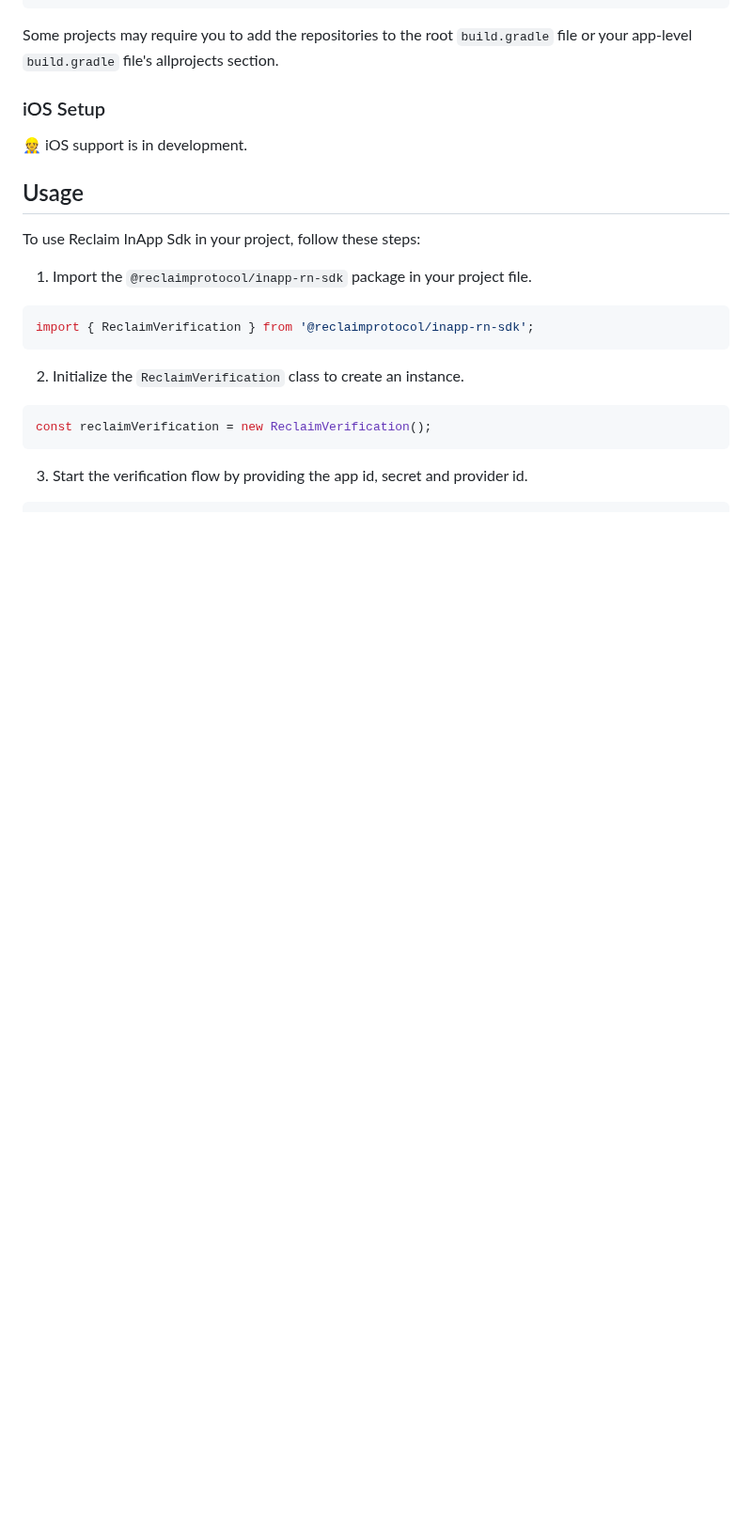
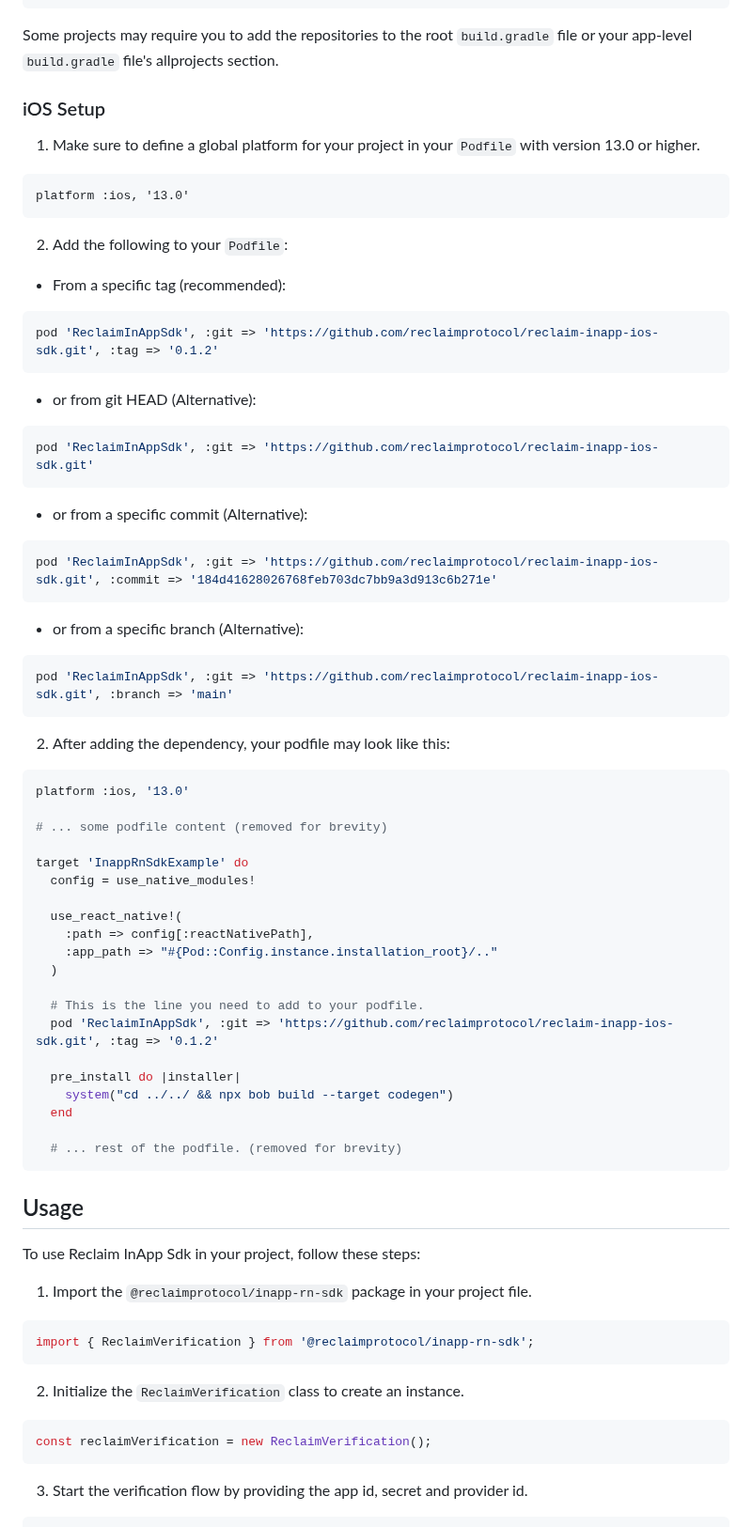
Before and after one commit to reclaimprotocol/reclaim-inapp-reactnative-sdk, a Markdown page: README.md, the part around the change. Shown at 94% size. Rendered like a GitHub page; blank space fills up the shorter version.

Commit message:
Add iOS setup steps in README.md

````diff
--- a/README.md
+++ b/README.md
@@ -89,7 +89,61 @@ Some projects may require you to add the repositories to the root `build.gradle`
 
 ### iOS Setup
 
-👷 iOS support is in development.
+1. Make sure to define a global platform for your project in your `Podfile` with version 13.0 or higher.
+
+```
+platform :ios, '13.0'
+```
+2. Add the following to your `Podfile`:
+
+- From a specific tag (recommended):
+
+```ruby
+pod 'ReclaimInAppSdk', :git => 'https://github.com/reclaimprotocol/reclaim-inapp-ios-sdk.git', :tag => '0.1.2'
+```
+
+- or from git HEAD (Alternative):
+
+```ruby
+pod 'ReclaimInAppSdk', :git => 'https://github.com/reclaimprotocol/reclaim-inapp-ios-sdk.git'
+```
+
+- or from a specific commit (Alternative):
+
+```ruby
+pod 'ReclaimInAppSdk', :git => 'https://github.com/reclaimprotocol/reclaim-inapp-ios-sdk.git', :commit => '184d41628026768feb703dc7bb9a3d913c6b271e'
+```
+
+- or from a specific branch (Alternative):
+
+```ruby
+pod 'ReclaimInAppSdk', :git => 'https://github.com/reclaimprotocol/reclaim-inapp-ios-sdk.git', :branch => 'main'
+```
+
+2. After adding the dependency, your podfile may look like this:
+
+```ruby
+platform :ios, '13.0'
+
+# ... some podfile content (removed for brevity)
+
+target 'InappRnSdkExample' do
+  config = use_native_modules!
+
+  use_react_native!(
+    :path => config[:reactNativePath],
+    :app_path => "#{Pod::Config.instance.installation_root}/.."
+  )
+
+  # This is the line you need to add to your podfile.
+  pod 'ReclaimInAppSdk', :git => 'https://github.com/reclaimprotocol/reclaim-inapp-ios-sdk.git', :tag => '0.1.2'
+
+  pre_install do |installer|
+    system("cd ../../ && npx bob build --target codegen")
+  end
+
+  # ... rest of the podfile. (removed for brevity)
+```
 
 ## Usage
 
````
